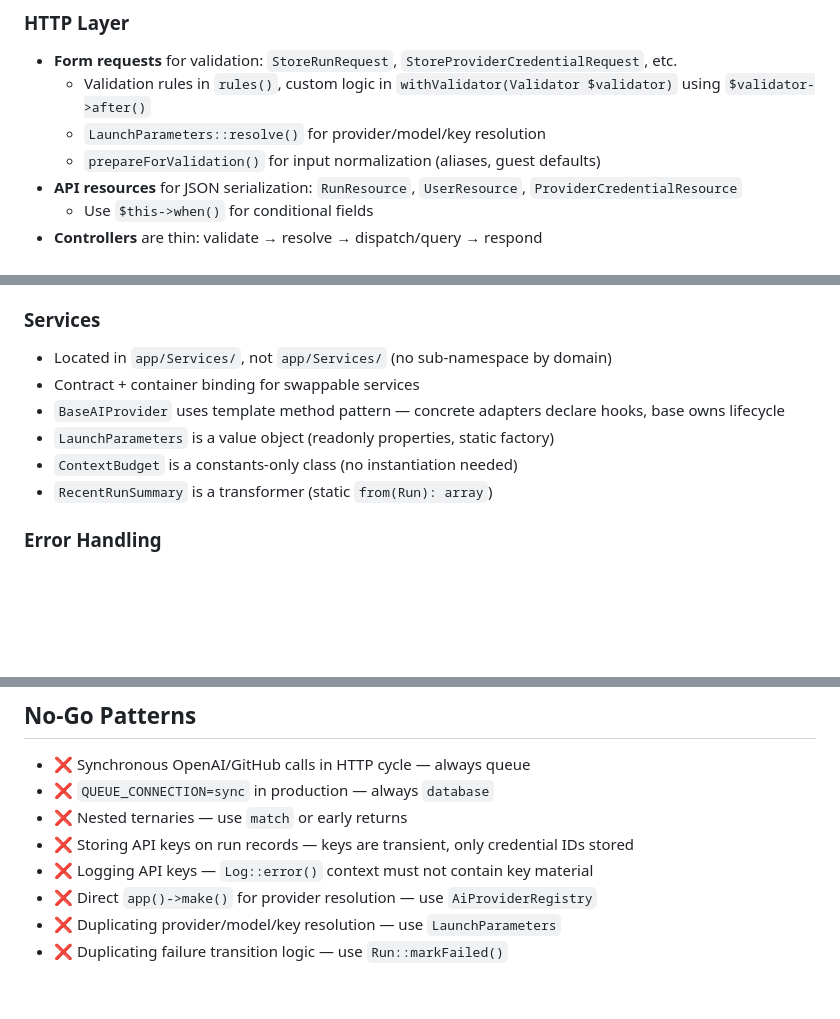
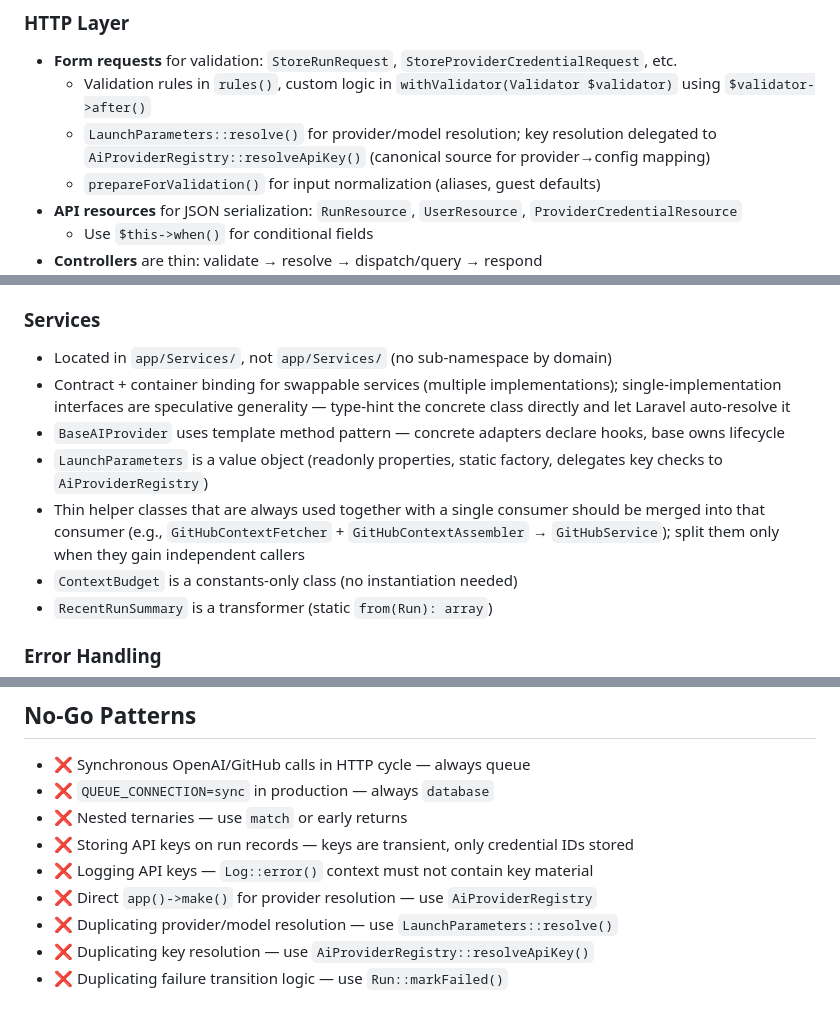
Before and after one commit to jellydn/ai-flow, a Markdown page: .planning/codebase/CONVENTIONS.md, 3 parts joined by grey strips. GitHub-like rendering; blank space fills up the shorter version.

Commit message:
docs: update conventions to reflect evolved architecture
Fixes 4 code-review findings where the documented conventions lagged
behind the code-quality audit results:

1. Contract + container binding: clarified that interfaces are only
   required for truly swappable services (multiple implementations).
   Single-implementation interfaces are speculative and should be
   type-hinted directly.

2. Key resolution: updated to reflect that AiProviderRegistry is the
   canonical source for key resolution (resolveApiKey/hasUsableKey),
   while LaunchParameters remains canonical for provider/model resolution.

3. Added rule for thin helpers: merge them into their primary consumer
   when they are always used together; split only when they gain
   independent callers.

4. Split no-go rule: provider/model resolution → LaunchParameters;
   key resolution → AiProviderRegistry.

No code changes needed — the conventions simply needed to catch up.

```diff
--- a/.planning/codebase/CONVENTIONS.md
+++ b/.planning/codebase/CONVENTIONS.md
@@ -11,7 +11,7 @@
 ### HTTP Layer
 - **Form requests** for validation: `StoreRunRequest`, `StoreProviderCredentialRequest`, etc.
   - Validation rules in `rules()`, custom logic in `withValidator(Validator $validator)` using `$validator->after()`
-  - `LaunchParameters::resolve()` for provider/model/key resolution
+  - `LaunchParameters::resolve()` for provider/model resolution; key resolution delegated to `AiProviderRegistry::resolveApiKey()` (canonical source for provider→config mapping)
   - `prepareForValidation()` for input normalization (aliases, guest defaults)
 - **API resources** for JSON serialization: `RunResource`, `UserResource`, `ProviderCredentialResource`
   - Use `$this->when()` for conditional fields
@@ -29,9 +29,10 @@
 
 ### Services
 - Located in `app/Services/`, not `app/Services/` (no sub-namespace by domain)
-- Contract + container binding for swappable services
+- Contract + container binding for swappable services (multiple implementations); single-implementation interfaces are speculative generality — type-hint the concrete class directly and let Laravel auto-resolve it
 - `BaseAIProvider` uses template method pattern — concrete adapters declare hooks, base owns lifecycle
-- `LaunchParameters` is a value object (readonly properties, static factory)
+- `LaunchParameters` is a value object (readonly properties, static factory, delegates key checks to `AiProviderRegistry`)
+- Thin helper classes that are always used together with a single consumer should be merged into that consumer (e.g., `GitHubContextFetcher` + `GitHubContextAssembler` → `GitHubService`); split them only when they gain independent callers
 - `ContextBudget` is a constants-only class (no instantiation needed)
 - `RecentRunSummary` is a transformer (static `from(Run): array`)
 
@@ -119,5 +120,6 @@
 - ❌ Storing API keys on run records — keys are transient, only credential IDs stored
 - ❌ Logging API keys — `Log::error()` context must not contain key material
 - ❌ Direct `app()->make()` for provider resolution — use `AiProviderRegistry`
-- ❌ Duplicating provider/model/key resolution — use `LaunchParameters`
+- ❌ Duplicating provider/model resolution — use `LaunchParameters::resolve()`
+- ❌ Duplicating key resolution — use `AiProviderRegistry::resolveApiKey()`
 - ❌ Duplicating failure transition logic — use `Run::markFailed()`
```
